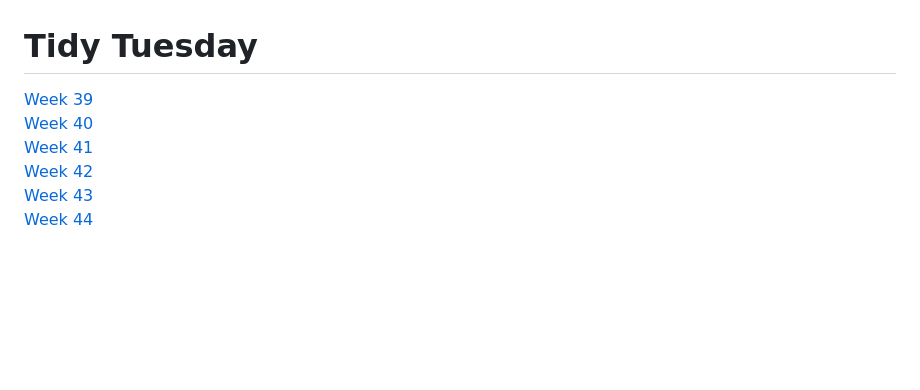
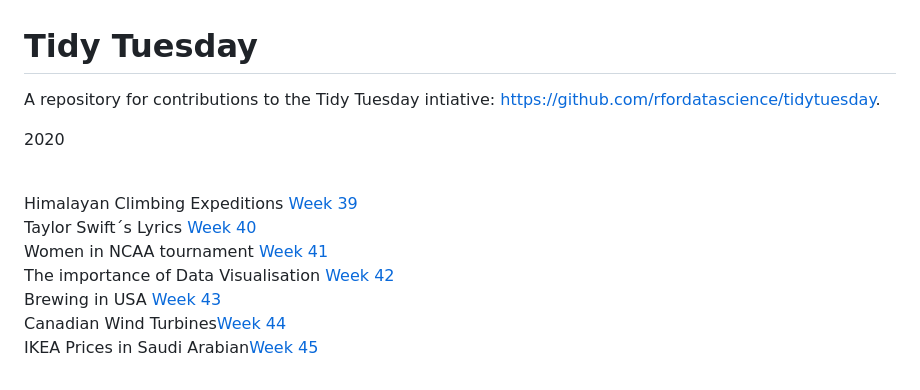
Before and after one commit to Lacapary/T_Tuesday, a Markdown page: README.md, the part around the change. Rendered like a GitHub page; blank space fills up the shorter version.

Commit message:
week 45

```diff
--- a/README.md
+++ b/README.md
@@ -1,7 +1,13 @@
 # Tidy Tuesday
-[Week 39](https://github.com/Lacapary/T_Tuesday/blob/master/week-39.md)
-<br> [Week 40](https://github.com/Lacapary/T_Tuesday/blob/master/week-40.md)
-<br> [Week 41](https://github.com/Lacapary/T_Tuesday/blob/master/week-41.md)
-<br> [Week 42](https://github.com/Lacapary/T_Tuesday/blob/master/week-42.md)
-<br> [Week 43](https://github.com/Lacapary/T_Tuesday/blob/master/week-43.md)
-<br> [Week 44](https://github.com/Lacapary/T_Tuesday/blob/master/week-44.md)
+
+A repository for contributions to the Tidy Tuesday intiative: https://github.com/rfordatascience/tidytuesday.
+
+2020
+
+<br> Himalayan Climbing Expeditions [Week 39](https://github.com/Lacapary/T_Tuesday/blob/master/week-39.md)
+<br> Taylor Swift´s Lyrics [Week 40](https://github.com/Lacapary/T_Tuesday/blob/master/week-40.md)
+<br> Women in NCAA tournament [Week 41](https://github.com/Lacapary/T_Tuesday/blob/master/week-41.md)
+<br> The importance of Data Visualisation [Week 42](https://github.com/Lacapary/T_Tuesday/blob/master/week-42.md)
+<br> Brewing in USA  [Week 43](https://github.com/Lacapary/T_Tuesday/blob/master/week-43.md)
+<br> Canadian Wind Turbines[Week 44](https://github.com/Lacapary/T_Tuesday/blob/master/week-44.md)
+<br> IKEA Prices in Saudi Arabian[Week 45](https://github.com/Lacapary/T_Tuesday/blob/master/week-45.md)
```
Also changed, not shown: week-43.md (+10 -8 lines), week-45.md (added, +84 -0 lines), README_figs/README-unnamed-chunk-3-1.png, 2 other files.
